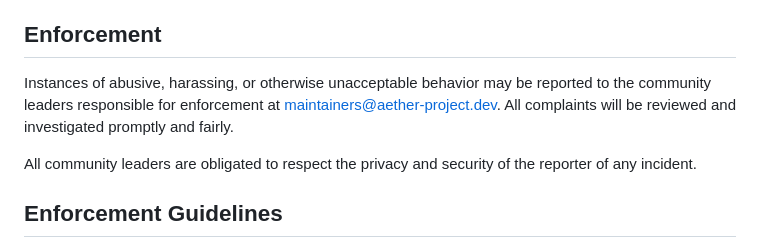
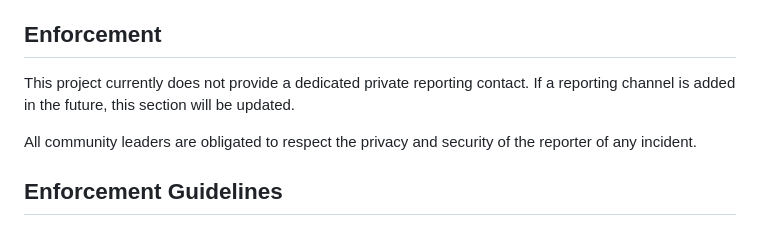
Before and after one commit to msanchezl00/Aether, a Markdown page: CODE_OF_CONDUCT.md, the part around the change. Rendered like a GitHub page.

Commit message:
Update code of conduct enforcement contact wording

```diff
--- a/CODE_OF_CONDUCT.md
+++ b/CODE_OF_CONDUCT.md
@@ -58,10 +58,8 @@ representative at an online or offline event.
 
 ## Enforcement
 
-Instances of abusive, harassing, or otherwise unacceptable behavior may be
-reported to the community leaders responsible for enforcement at
-maintainers@aether-project.dev.
-All complaints will be reviewed and investigated promptly and fairly.
+This project currently does not provide a dedicated private reporting contact.
+If a reporting channel is added in the future, this section will be updated.
 
 All community leaders are obligated to respect the privacy and security of the
 reporter of any incident.
```
